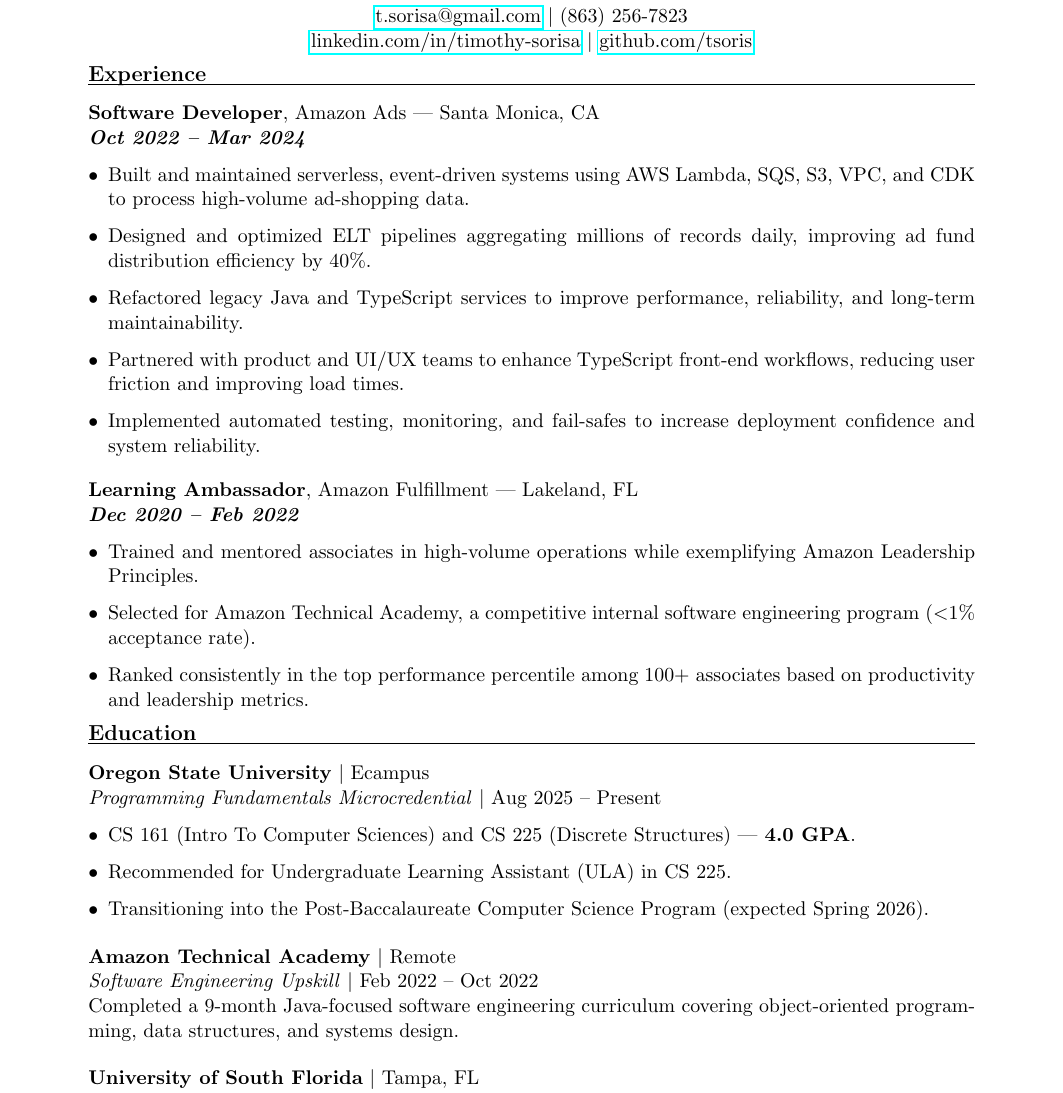
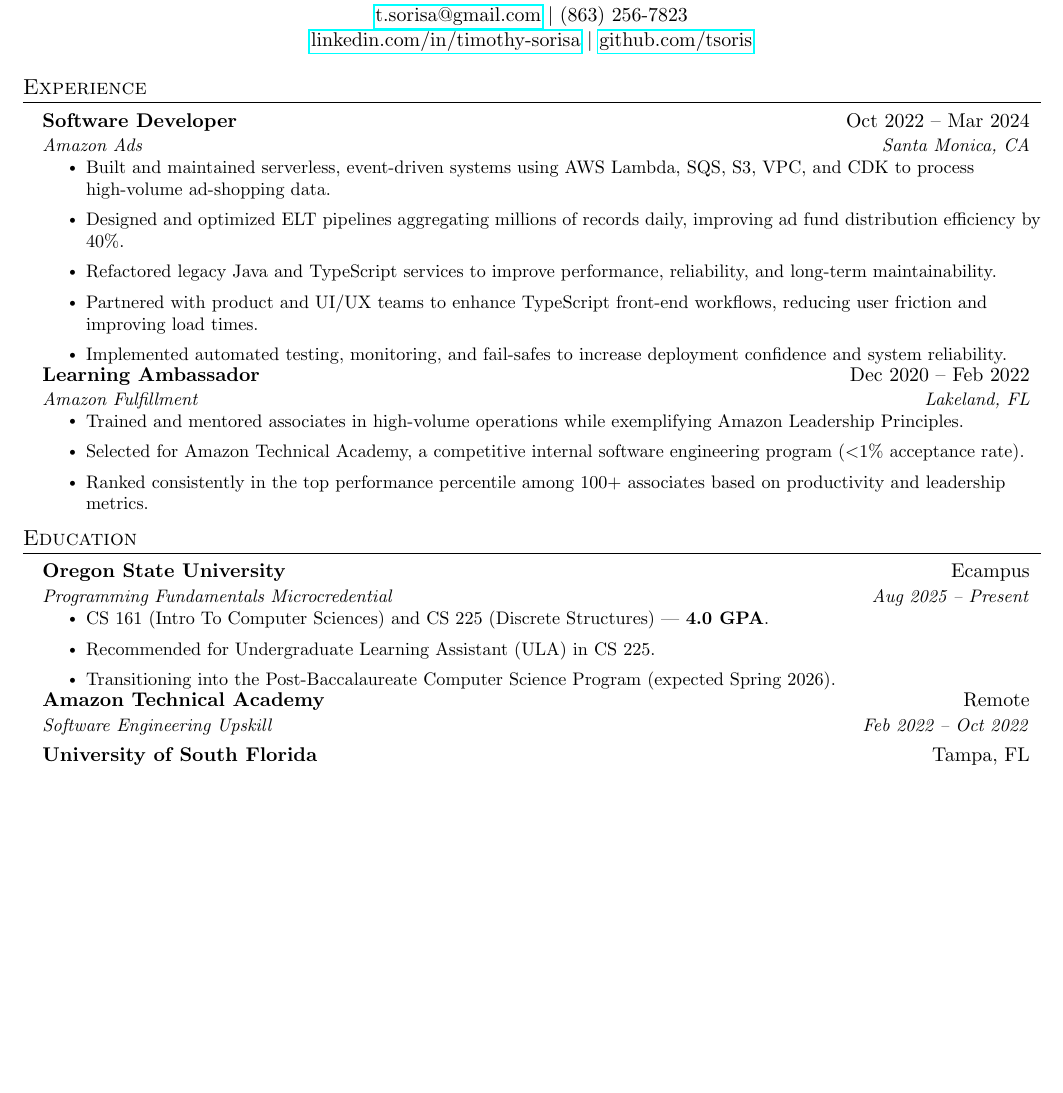
Before and after one commit to Tsoris/MyResume, a LaTeX CV (resume.tex): part of page 1 of 2 before the commit and part of the page after it, cut so that both start at the same text, the shorter picture padded with empty space. Compiled offline with pdfLaTeX.

Commit message:
[Update] Formatting, adding packages, added structures to reuse for resume sections, added commands from reference resume

```diff
--- a/resume.tex
+++ b/resume.tex
@@ -23,28 +92,47 @@
     \href{https://www.linkedin.com/in/timothy-sorisa-9b650580}{linkedin.com/in/timothy-sorisa} $\vert$ \href{https://github.com/tsoris}{github.com/tsoris}
 \end{center}
 
-\section*{Experience}
-\sectionline
 
-\textbf{Software Developer}, Amazon Ads — Santa Monica, CA\\
-\textit{\textbf{Oct 2022 -- Mar 2024}}
-\begin{itemize}[leftmargin=*]
-    \item Built and maintained serverless, event-driven systems using AWS Lambda, SQS, S3, VPC, and CDK to process high-volume ad-shopping data.
-    \item Designed and optimized ELT pipelines aggregating millions of records daily, improving ad fund distribution efficiency by 40\%.
-    \item Refactored legacy Java and TypeScript services to improve performance, reliability, and long-term maintainability.
-    \item Partnered with product and UI/UX teams to enhance TypeScript front-end workflows, reducing user friction and improving load times.
-    \item Implemented automated testing, monitoring, and fail-safes to increase deployment confidence and system reliability.
-\end{itemize}
+%-----------EXPERIENCE-----------
+\section{Experience}
+  \resumeSubHeadingListStart
+    \resumeSubheading
+      {Software Developer}{Oct 2022 -- Mar 2024}
+      {Amazon Ads}{Santa Monica, CA}
+      \resumeItemListStart
+        \resumeItem{Built and maintained serverless, event-driven systems using AWS Lambda, SQS, S3, VPC, and CDK to process high-volume ad-shopping data.}
+        \resumeItem{Designed and optimized ELT pipelines aggregating millions of records daily, improving ad fund distribution efficiency by 40\%.}
+        \resumeItem{Refactored legacy Java and TypeScript services to improve performance, reliability, and long-term maintainability.}
+        \resumeItem{Partnered with product and UI/UX teams to enhance TypeScript front-end workflows, reducing user friction and improving load times.}
+        \resumeItem{Implemented automated testing, monitoring, and fail-safes to increase deployment confidence and system reliability.}
+      \resumeItemListEnd
+    \resumeSubheading
+      {Learning Ambassador}{Dec 2020 -- Feb 2022}
+      {Amazon Fulfillment}{Lakeland, FL}
+      \resumeItemListStart
+        \resumeItem{Trained and mentored associates in high-volume operations while exemplifying Amazon Leadership Principles.}
+        \resumeItem{Selected for Amazon Technical Academy, a competitive internal software engineering program ($<$1\% acceptance rate).}
+        \resumeItem{Ranked consistently in the top performance percentile among 100+ associates based on productivity and leadership metrics.}
+      \resumeItemListEnd
 
-\vspace{4pt}
+  \resumeSubHeadingListEnd
 
-\textbf{Learning Ambassador}, Amazon Fulfillment — Lakeland, FL\\
-\textit{\textbf{Dec 2020 -- Feb 2022}}
-\begin{itemize}[leftmargin=*]
-    \item Trained and mentored associates in high-volume operations while exemplifying Amazon Leadership Principles.
-    \item Selected for Amazon Technical Academy, a competitive internal software engineering program ($<$1\% acceptance rate).
-    \item Ranked consistently in the top performance percentile among 100+ associates based on productivity and leadership metrics.
-\end{itemize}
+%-----------EDUCATION-----------
+\section{Education}
+  \resumeSubHeadingListStart
+    \resumeSubheading
+      {Oregon State University}{Ecampus}
+      {Programming Fundamentals Microcredential}{Aug 2025 -- Present}
+      \resumeItemListStart
+        \resumeItem{CS 161 (Intro To Computer Sciences) and CS 225 (Discrete Structures) — \textbf{4.0 GPA}.}
+        \resumeItem{Recommended for Undergraduate Learning Assistant (ULA) in CS 225. }
+        \resumeItem{Transitioning into the Post-Baccalaureate Computer Science Program (expected Spring 2026).}
+      \resumeItemListEnd
+    \resumeSubheading
+      {Amazon Technical Academy}{Remote}
+      {Software Engineering Upskill}{Feb 2022 -- Oct 2022}
+    \resumeSubheading
+      {University of South Florida}{Tampa, FL}
+      {B.S. in Health Sciences}{Aug 2013 -- May 2018}
+  \resumeSubHeadingListEnd
 
-\section*{Education}
-\sectionline
@@ -51,8 +156 @@
 
-\textbf{Oregon State University} $\vert$ Ecampus\\
-\textit{Programming Fundamentals Microcredential} $\vert$ Aug 2025 -- Present
-\begin{itemize}[leftmargin=*]
-    \item CS 161 (Intro To Computer Sciences) and CS 225 (Discrete Structures) — \textbf{4.0 GPA}.
-    \item Recommended for Undergraduate Learning Assistant (ULA) in CS 225.
-    \item Transitioning into the Post-Baccalaureate Computer Science Program (expected Spring 2026).
-\end{itemize}
@@ -59,11 +166,2 @@
 
-\vspace{6pt}
 
-\textbf{Amazon Technical Academy} $\vert$ Remote\\
-\textit{Software Engineering Upskill} $\vert$ Feb 2022 -- Oct 2022\\
-Completed a 9-month Java-focused software engineering curriculum covering object-oriented programming, data structures, and systems design.
-
-\vspace{6pt}
-
-\textbf{University of South Florida} $\vert$ Tampa, FL\\
-\textit{B.S. in Health Sciences} $\vert$ Aug 2013 -- May 2018
@@ -82 +167,0 @@
-    \item Developed a responsive portfolio with dynamic hero sections, tooltips, and custom animations.
```
Also changed, not shown: resume.pdf, resume.tex (129 more changed lines), 1 other file.
